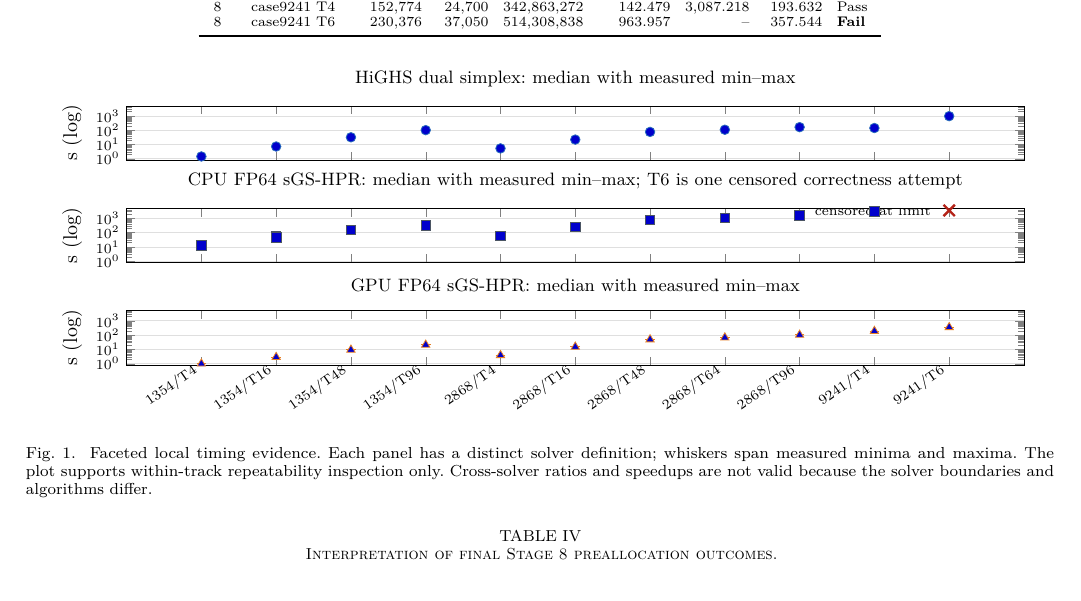
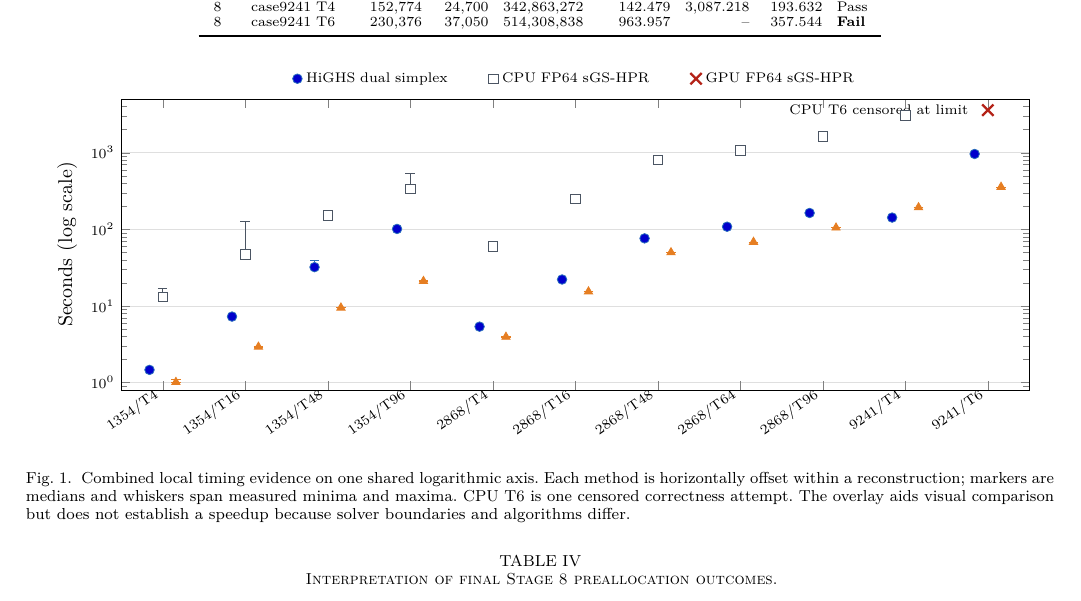
Before and after one commit to thomas-digregorio/sGS-HPR-DC-SCOPF, a LaTeX paper (docs/final_reproduction_report.tex): part of page 4 of 7, cut so that both start at the same text. Compiled offline with pdfLaTeX.

Commit message:
Combine Stage 9 solver timing figure

```diff
--- a/docs/final_reproduction_report.tex
+++ b/docs/final_reproduction_report.tex
@@ -422,44 +422,48 @@ T6 GPU result does not override the preregistered all-track requirement.
 \begin{figure*}[t]
 \centering
 \begin{tikzpicture}
-\begin{groupplot}[
-  group style={group size=1 by 3,vertical sep=0.85cm},
-  width=0.96\textwidth,
-  height=0.14\textwidth,
+\begin{axis}[
+  width=0.97\textwidth,
+  height=0.37\textwidth,
   ymode=log,
   ymin=0.8,
   ymax=5000,
+  xmin=-0.5,
+  xmax=10.5,
   xtick={0,...,10},
+  xticklabels={1354/T4,1354/T16,1354/T48,1354/T96,2868/T4,2868/T16,
+  2868/T48,2868/T64,2868/T96,9241/T4,9241/T6},
+  xticklabel style={rotate=35,anchor=east,font=\scriptsize},
   ymajorgrids=true,
   grid style={draw=gray!25},
-  ylabel={s (log)},
-  title style={font=\small},
+  ylabel={Seconds (log scale)},
   tick label style={font=\scriptsize},
+  legend style={at={(0.5,1.02)},anchor=south,legend columns=3,
+    draw=none,font=\scriptsize,/tikz/every even column/.append style={column sep=0.65cm}},
+  clip=false,
 ]
-\nextgroupplot[title={HiGHS dual simplex: median with measured min--max},
-  xticklabels=\empty]
 \addplot+[only marks,mark=*,mark size=2.4pt,reportblue,fill=reportblue,
   error bars/.cd,y dir=both,y explicit]
 table[x=x,y=y,
   y error plus expr={\thisrow{max}-\thisrow{y}},
   y error minus expr={\thisrow{y}-\thisrow{min}}] {
 x y min max
-0 1.463376 1.453187 1.480123
-1 7.265354 7.257811 7.283389
-2 32.095478 31.248877 39.289736
-3 101.242296 100.939751 101.612720
-4 5.366418 5.340087 5.374710
-5 22.138002 22.081919 22.420685
-6 76.238645 70.891817 77.948837
-7 108.232479 107.335302 108.458428
-8 163.592526 158.374185 164.829042
-9 142.478889 141.936895 142.810381
-10 963.956952 960.496580 966.055722
+-0.16 1.463376 1.453187 1.480123
+0.84 7.265354 7.257811 7.283389
+1.84 32.095478 31.248877 39.289736
+2.84 101.242296 100.939751 101.612720
+3.84 5.366418 5.340087 5.374710
+4.84 22.138002 22.081919 22.420685
+5.84 76.238645 70.891817 77.948837
+6.84 108.232479 107.335302 108.458428
+7.84 163.592526 158.374185 164.829042
+8.84 142.478889 141.936895 142.810381
+9.84 963.956952 960.496580 966.055722
 };
+\addlegendentry{HiGHS dual simplex}
 
-\nextgroupplot[title={CPU FP64 \sgshpr{}: median with measured min--max;
-T6 is one censored correctness attempt},xticklabels=\empty]
-\addplot+[only marks,mark=square*,mark size=2.4pt,reportgray,fill=reportgray,
+\addplot+[only marks,mark=square*,mark size=2.4pt,reportgray,
+  mark options={fill=white,draw=reportgray},
   error bars/.cd,y dir=both,y explicit]
 table[x=x,y=y,
   y error plus expr={\thisrow{max}-\thisrow{y}},
@@ -476,39 +480,38 @@ x y min max
 8 1621.905045 1594.075813 1634.230247
 9 3087.217721 3070.084596 3096.832156
 };
+\addlegendentry{CPU FP64 \sgshpr{}}
 \addplot[only marks,mark=x,mark size=4pt,reportred,very thick]
 coordinates {(10,3600.092739)};
 \node[font=\scriptsize,anchor=east] at (axis cs:9.85,3600.092739)
-{censored at limit};
+{CPU T6 censored at limit};
 
-\nextgroupplot[title={GPU FP64 \sgshpr{}: median with measured min--max},
-  xticklabels={1354/T4,1354/T16,1354/T48,1354/T96,2868/T4,2868/T16,
-  2868/T48,2868/T64,2868/T96,9241/T4,9241/T6},
-  xticklabel style={rotate=35,anchor=east,font=\scriptsize}]
 \addplot+[only marks,mark=triangle*,mark size=2.4pt,reportorange,fill=reportorange,
   error bars/.cd,y dir=both,y explicit]
 table[x=x,y=y,
   y error plus expr={\thisrow{max}-\thisrow{y}},
   y error minus expr={\thisrow{y}-\thisrow{min}}] {
 x y min max
-0 1.013252 0.995221 1.091844
-1 2.924268 2.885473 2.996055
-2 9.480950 9.476246 9.531049
-3 21.084461 20.946986 21.380443
-4 3.938934 3.845813 3.959032
-5 15.408042 15.393926 15.413484
-6 49.968351 49.926691 49.998495
-7 68.383103 68.291624 68.391998
-8 105.022444 105.000819 105.174273
-9 193.631896 193.603076 193.741143
-10 357.543837 357.461910 357.751183
+0.16 1.013252 0.995221 1.091844
+1.16 2.924268 2.885473 2.996055
+2.16 9.480950 9.476246 9.531049
+3.16 21.084461 20.946986 21.380443
+4.16 3.938934 3.845813 3.959032
+5.16 15.408042 15.393926 15.413484
+6.16 49.968351 49.926691 49.998495
+7.16 68.383103 68.291624 68.391998
+8.16 105.022444 105.000819 105.174273
+9.16 193.631896 193.603076 193.741143
+10.16 357.543837 357.461910 357.751183
 };
-\end{groupplot}
+\addlegendentry{GPU FP64 \sgshpr{}}
+\end{axis}
 \end{tikzpicture}
-\caption{Faceted local timing evidence. Each panel has a distinct solver
-definition; whiskers span measured minima and maxima. The plot supports
-within-track repeatability inspection only. Cross-solver ratios and speedups
-are not valid because the solver boundaries and algorithms differ.}
+\caption{Combined local timing evidence on one shared logarithmic axis. Each
+method is horizontally offset within a reconstruction; markers are medians and
+whiskers span measured minima and maxima. CPU T6 is one censored correctness
+attempt. The overlay aids visual comparison but does not establish a speedup
+because solver boundaries and algorithms differ.}
 \label{fig:timings}
 \end{figure*}
 
```
Also changed, not shown: docs/final_reproduction_report.md (+8 -5 lines), docs/project_state.md (+1 -1 lines), docs/reproducibility_checklist.md (+4 -3 lines), docs/stage_9_source_notes.md (+7 -4 lines), docs/stage_reports/stage_9_report.md (+2 -2 lines), README.md, output/pdf/final_reproduction_report.pdf, results/plots/stage_9_solver_timings.svg, docs/final_reproduction_report.tex (12 more changed lines), 4 other files.
